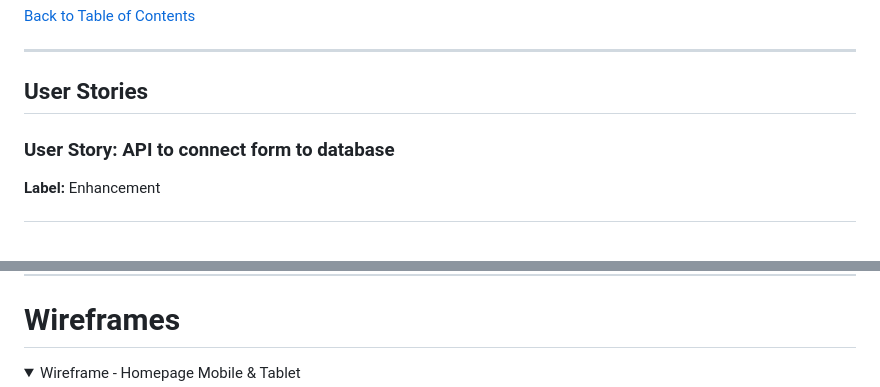
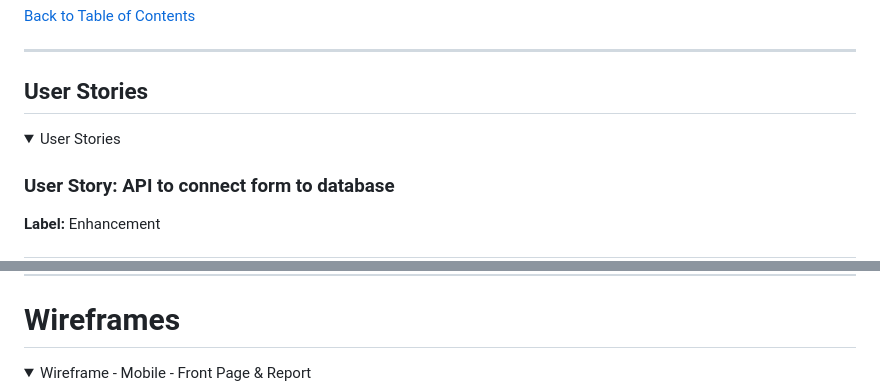
Before and after one commit to mikael-johnsson/hack-jan25-team3, a Markdown page: README.md, 2 parts joined by grey strips. Rendered like a GitHub page; folded sections open.

```diff
--- a/README.md
+++ b/README.md
@@ -123,6 +123,9 @@ Our primary goal is to create a safe, accessible, and educational resource that
 
 ## User Stories
 
+<details>
+<summary>User Stories</summary>
+
 ### User Story: API to connect form to database
 **Label:** Enhancement
 
@@ -230,5 +235,5 @@ Our primary goal is to create a safe, accessible, and educational resource that
 # Wireframes
 
 <details open>
-<summary>Wireframe - Homepage Mobile & Tablet</summary>
+<summary>Wireframe - Mobile - Front Page & Report </summary>
 
```
Also changed, not shown: other parts of README.md (+45 -9 lines).
